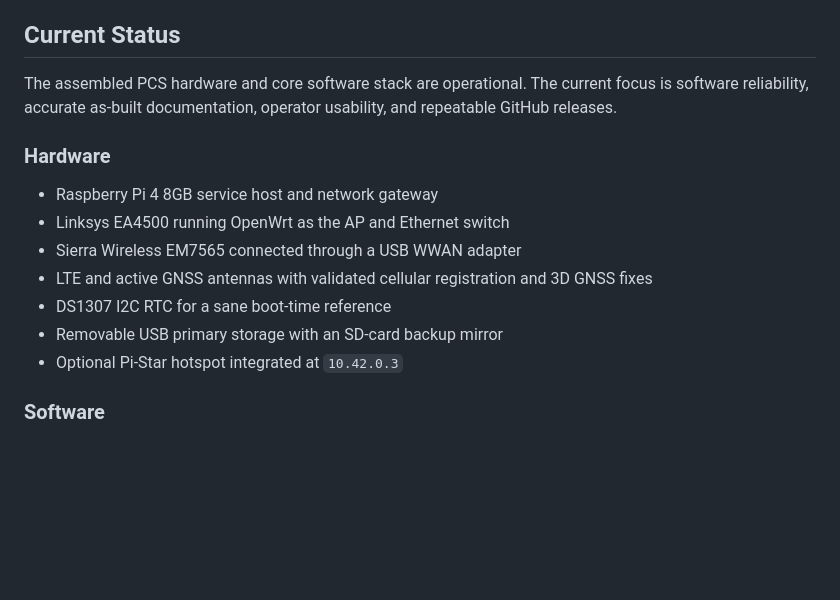
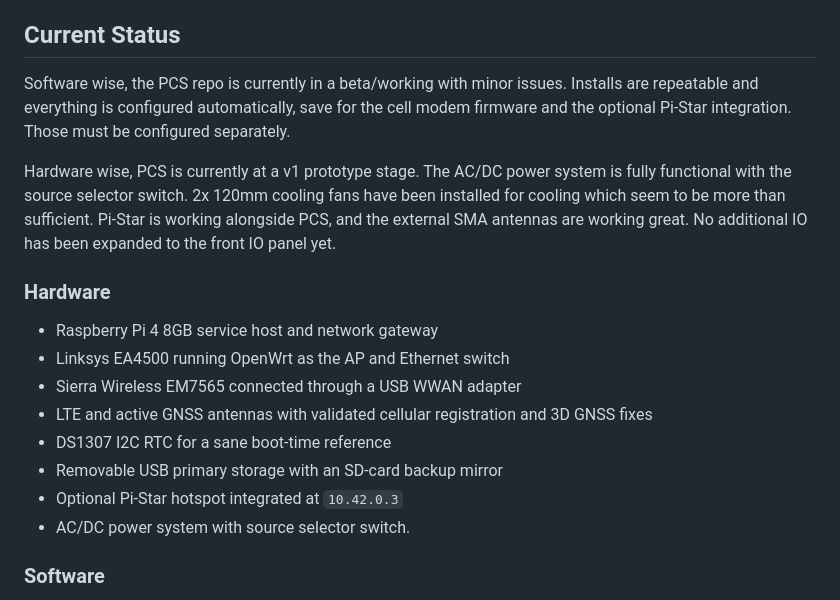
Before and after one commit to Saberhawk09/PCS-Portable-Comm-Server, a Markdown page: README.md, the part around the change. Drawn GitHub-style; blank space fills up the shorter version.

Commit message:
Update README.md
yert

```diff
--- a/README.md
+++ b/README.md
@@ -29,7 +29,9 @@ For more detail, see [Project Overview](docs/project-overview.md).
 
 ## Current Status
 
-The assembled PCS hardware and core software stack are operational. The current focus is software reliability, accurate as-built documentation, operator usability, and repeatable GitHub releases.
+Software wise, the PCS repo is currently in a beta/working with minor issues. Installs are repeatable and everything is configured automatically, save for the cell modem firmware and the optional Pi-Star integration. Those must be configured separately.
+
+Hardware wise, PCS is currently at a v1 prototype stage. The AC/DC power system is fully functional with the source selector switch. 2x 120mm cooling fans have been installed for cooling which seem to be more than sufficient. Pi-Star is working alongside PCS, and the external SMA antennas are working great. No additional IO has been expanded to the front IO panel yet.
 
 ### Hardware
 
@@ -40,6 +42,7 @@ The assembled PCS hardware and core software stack are operational. The current
 - DS1307 I2C RTC for a sane boot-time reference
 - Removable USB primary storage with an SD-card backup mirror
 - Optional Pi-Star hotspot integrated at `10.42.0.3`
+- AC/DC power system with source selector switch.
 
 ### Software
 
```
